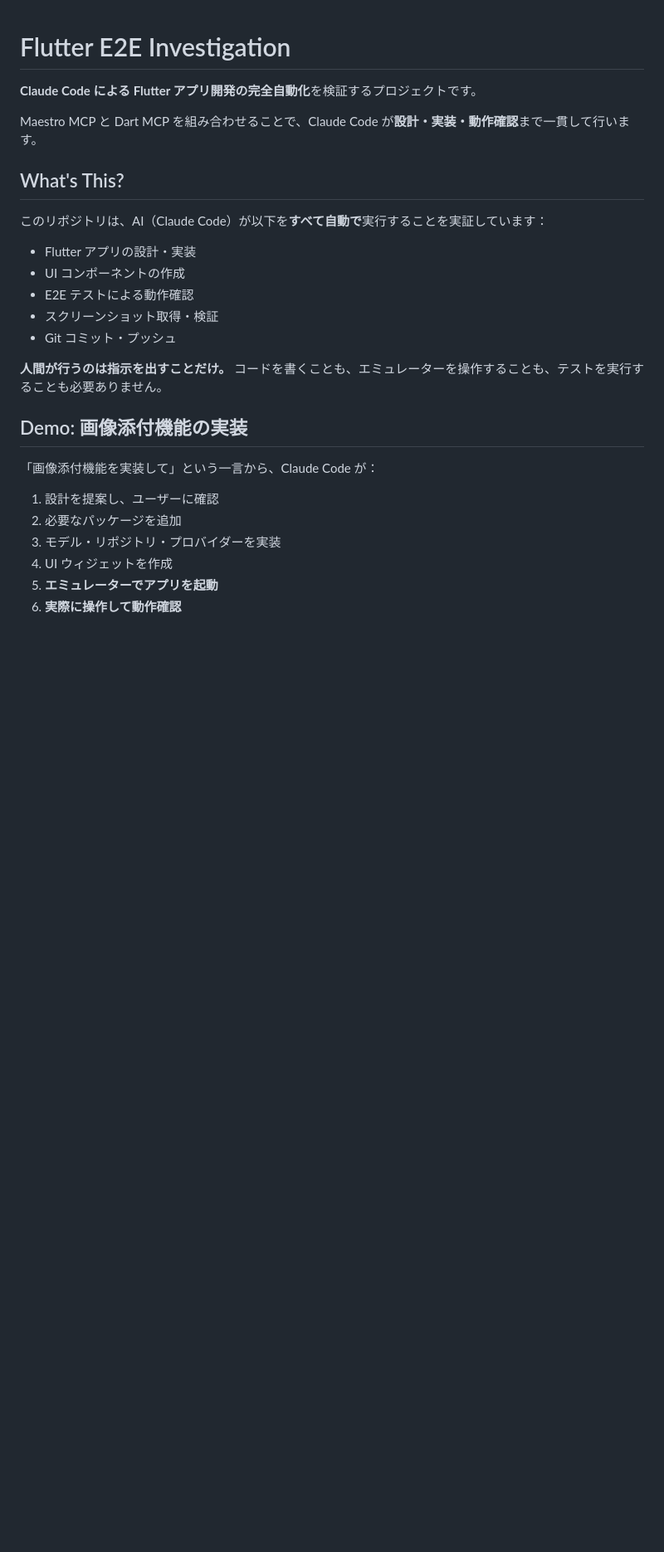
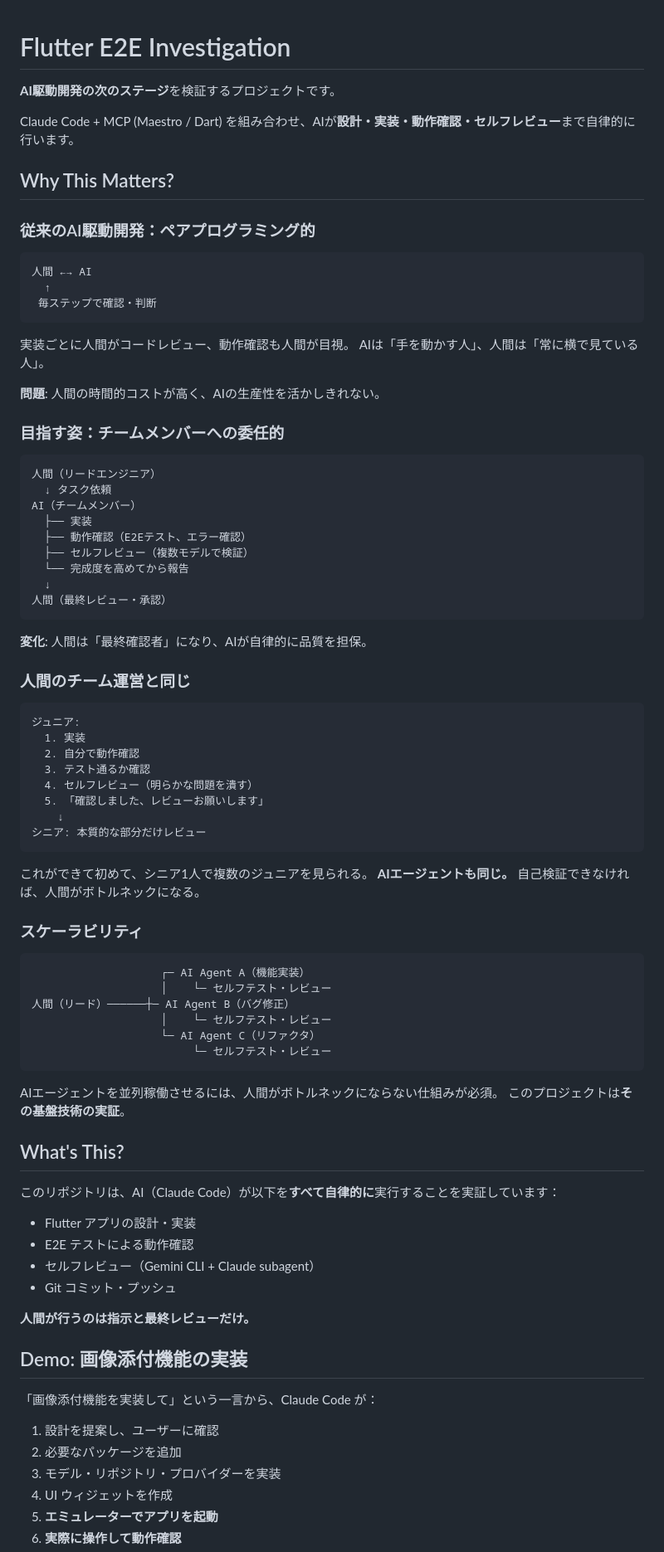
Before and after one commit to K9i-0/flutter_e2e_investigation, a Markdown page: README.md, the part around one of its changes. Shown at 83% size. GitHub-like rendering; blank space fills up the shorter version.

Commit message:
docs: add project vision and self-review feature to README
- Add "Why This Matters?" section explaining the paradigm shift
- Compare pair-programming style vs team delegation style
- Emphasize scalability for parallel AI agent execution
- Add Self Review feature to Key Features and Development Flow

🤖 Generated with [Claude Code](https://claude.com/claude-code)

Co-Authored-By: Claude Opus 4.5 <noreply@anthropic.com>

````diff
--- a/README.md
+++ b/README.md
@@ -1,20 +1,80 @@
 # Flutter E2E Investigation
 
-**Claude Code による Flutter アプリ開発の完全自動化**を検証するプロジェクトです。
+**AI駆動開発の次のステージ**を検証するプロジェクトです。
 
-Maestro MCP と Dart MCP を組み合わせることで、Claude Code が**設計・実装・動作確認**まで一貫して行います。
+Claude Code + MCP (Maestro / Dart) を組み合わせ、AIが**設計・実装・動作確認・セルフレビュー**まで自律的に行います。
+
+## Why This Matters?
+
+### 従来のAI駆動開発：ペアプログラミング的
+
+```
+人間 ←→ AI
+  ↑
+ 毎ステップで確認・判断
+```
+
+実装ごとに人間がコードレビュー、動作確認も人間が目視。
+AIは「手を動かす人」、人間は「常に横で見ている人」。
+
+**問題**: 人間の時間的コストが高く、AIの生産性を活かしきれない。
+
+### 目指す姿：チームメンバーへの委任的
+
+```
+人間（リードエンジニア）
+  ↓ タスク依頼
+AI（チームメンバー）
+  ├── 実装
+  ├── 動作確認（E2Eテスト、エラー確認）
+  ├── セルフレビュー（複数モデルで検証）
+  └── 完成度を高めてから報告
+  ↓
+人間（最終レビュー・承認）
+```
+
+**変化**: 人間は「最終確認者」になり、AIが自律的に品質を担保。
+
+### 人間のチーム運営と同じ
+
+```
+ジュニア:
+  1. 実装
+  2. 自分で動作確認
+  3. テスト通るか確認
+  4. セルフレビュー（明らかな問題を潰す）
+  5. 「確認しました、レビューお願いします」
+    ↓
+シニア: 本質的な部分だけレビュー
+```
+
+これができて初めて、シニア1人で複数のジュニアを見られる。
+**AIエージェントも同じ。** 自己検証できなければ、人間がボトルネックになる。
+
+### スケーラビリティ
+
+```
+                    ┌─ AI Agent A（機能実装）
+                    │    └─ セルフテスト・レビュー
+人間（リード）──────┼─ AI Agent B（バグ修正）
+                    │    └─ セルフテスト・レビュー
+                    └─ AI Agent C（リファクタ）
+                         └─ セルフテスト・レビュー
+```
+
+AIエージェントを並列稼働させるには、人間がボトルネックにならない仕組みが必須。
+このプロジェクトは**その基盤技術の実証**。
 
 ## What's This?
 
-このリポジトリは、AI（Claude Code）が以下を**すべて自動で**実行することを実証しています：
+このリポジトリは、AI（Claude Code）が以下を**すべて自律的に**実行することを実証しています：
 
 - Flutter アプリの設計・実装
-- UI コンポーネントの作成
 - E2E テストによる動作確認
-- スクリーンショット取得・検証
+- セルフレビュー（Gemini CLI + Claude subagent）
 - Git コミット・プッシュ
 
-**人間が行うのは指示を出すことだけ。** コードを書くことも、エミュレーターを操作することも、テストを実行することも必要ありません。
+**人間が行うのは指示と最終レビューだけ。**
 
 ## Demo: 画像添付機能の実装
 
````
Also changed, not shown: other parts of README.md (+12 -2 lines).
